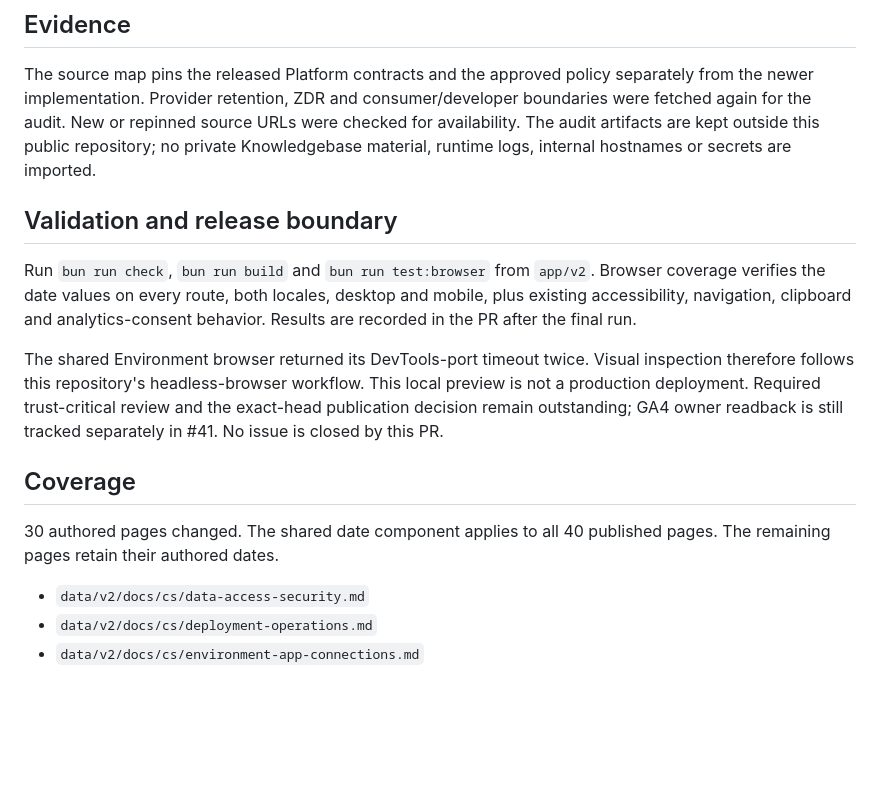
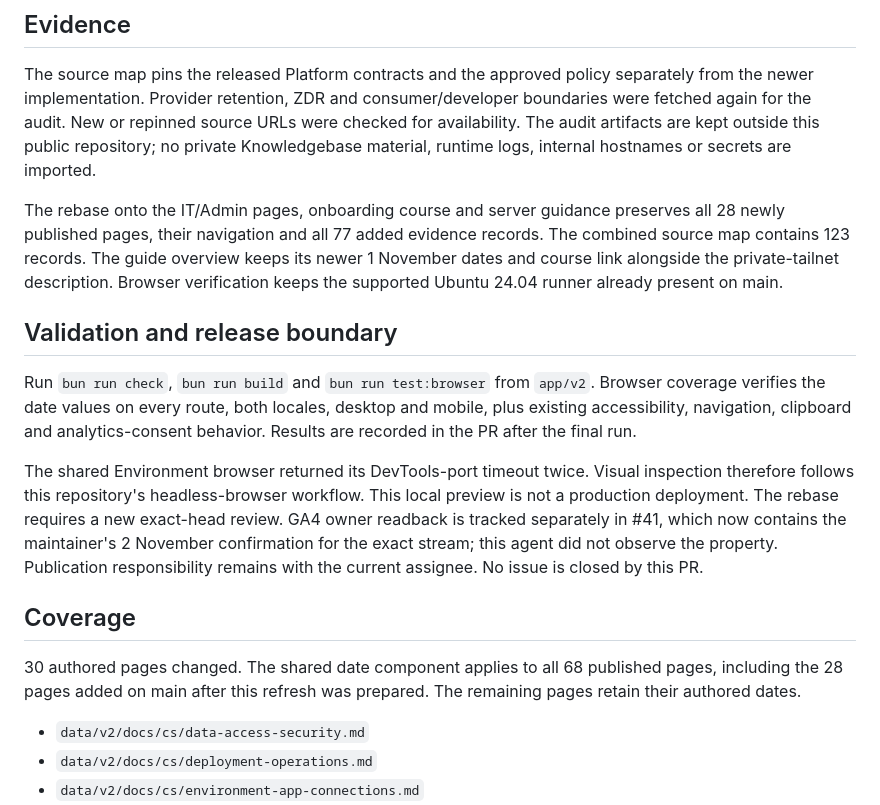
Before and after one commit to Lazurio/documentation, a Markdown page: docs/current-product-review-2026-10-28.md, the part around the change. Drawn GitHub-style; blank space fills up the shorter version.

Commit message:
Documentation: Record preserved IT pages and course after rebase

```diff
--- a/docs/current-product-review-2026-10-28.md
+++ b/docs/current-product-review-2026-10-28.md
@@ -27,15 +27,17 @@ The review covers introductions, headings, navigation, source lists, image capti
 
 The source map pins the released Platform contracts and the approved policy separately from the newer implementation. Provider retention, ZDR and consumer/developer boundaries were fetched again for the audit. New or repinned source URLs were checked for availability. The audit artifacts are kept outside this public repository; no private Knowledgebase material, runtime logs, internal hostnames or secrets are imported.
 
+The rebase onto the IT/Admin pages, onboarding course and server guidance preserves all 28 newly published pages, their navigation and all 77 added evidence records. The combined source map contains 123 records. The guide overview keeps its newer 1 November dates and course link alongside the private-tailnet description. Browser verification keeps the supported Ubuntu 24.04 runner already present on main.
+
 ## Validation and release boundary
 
 Run `bun run check`, `bun run build` and `bun run test:browser` from `app/v2`. Browser coverage verifies the date values on every route, both locales, desktop and mobile, plus existing accessibility, navigation, clipboard and analytics-consent behavior. Results are recorded in the PR after the final run.
 
-The shared Environment browser returned its DevTools-port timeout twice. Visual inspection therefore follows this repository's headless-browser workflow. This local preview is not a production deployment. Required trust-critical review and the exact-head publication decision remain outstanding; GA4 owner readback is still tracked separately in #41. No issue is closed by this PR.
+The shared Environment browser returned its DevTools-port timeout twice. Visual inspection therefore follows this repository's headless-browser workflow. This local preview is not a production deployment. The rebase requires a new exact-head review. GA4 owner readback is tracked separately in #41, which now contains the maintainer's 2 November confirmation for the exact stream; this agent did not observe the property. Publication responsibility remains with the current assignee. No issue is closed by this PR.
 
 ## Coverage
 
-30 authored pages changed. The shared date component applies to all 40 published pages. The remaining pages retain their authored dates.
+30 authored pages changed. The shared date component applies to all 68 published pages, including the 28 pages added on main after this refresh was prepared. The remaining pages retain their authored dates.
 
 - `data/v2/docs/cs/data-access-security.md`
 - `data/v2/docs/cs/deployment-operations.md`
```
